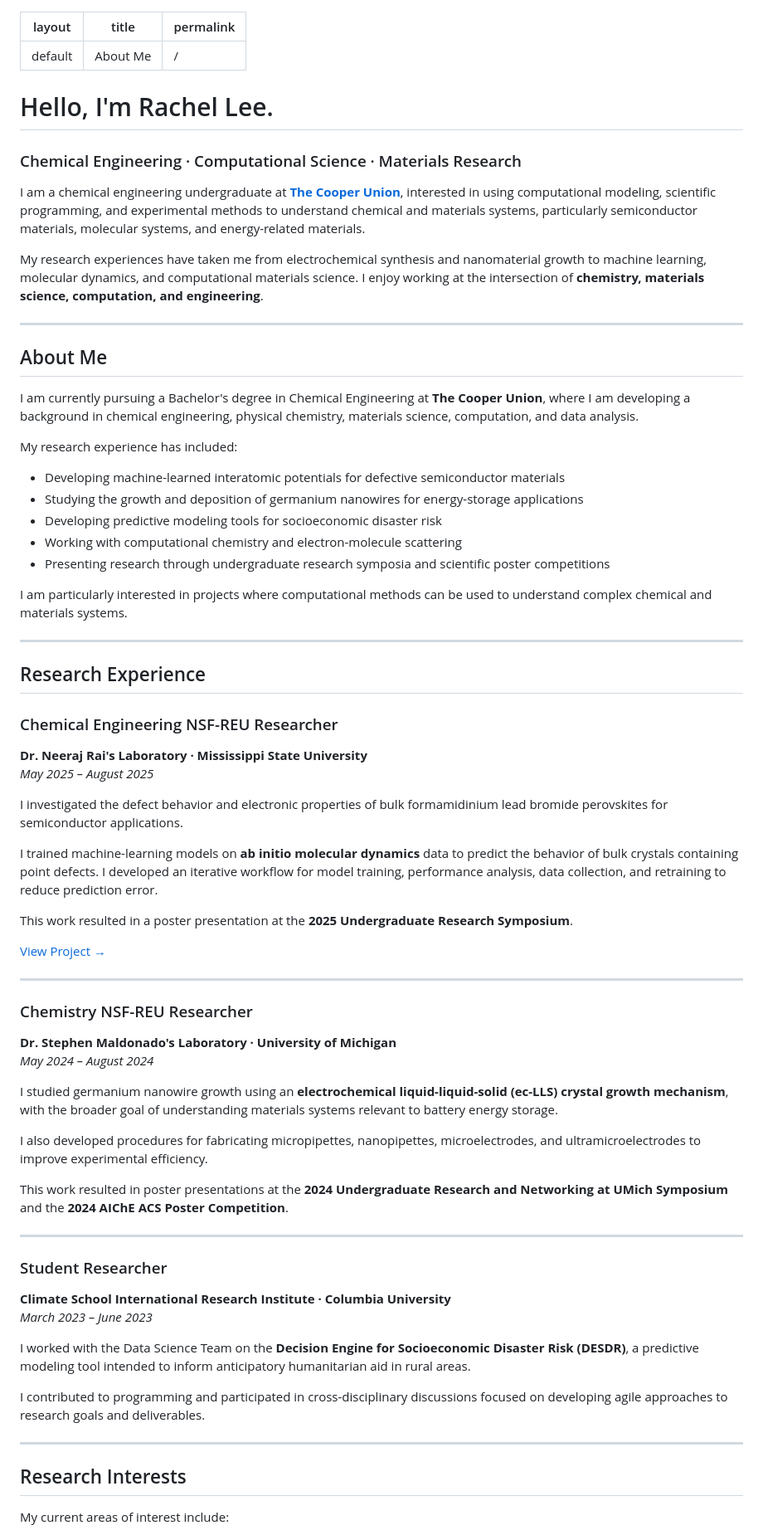
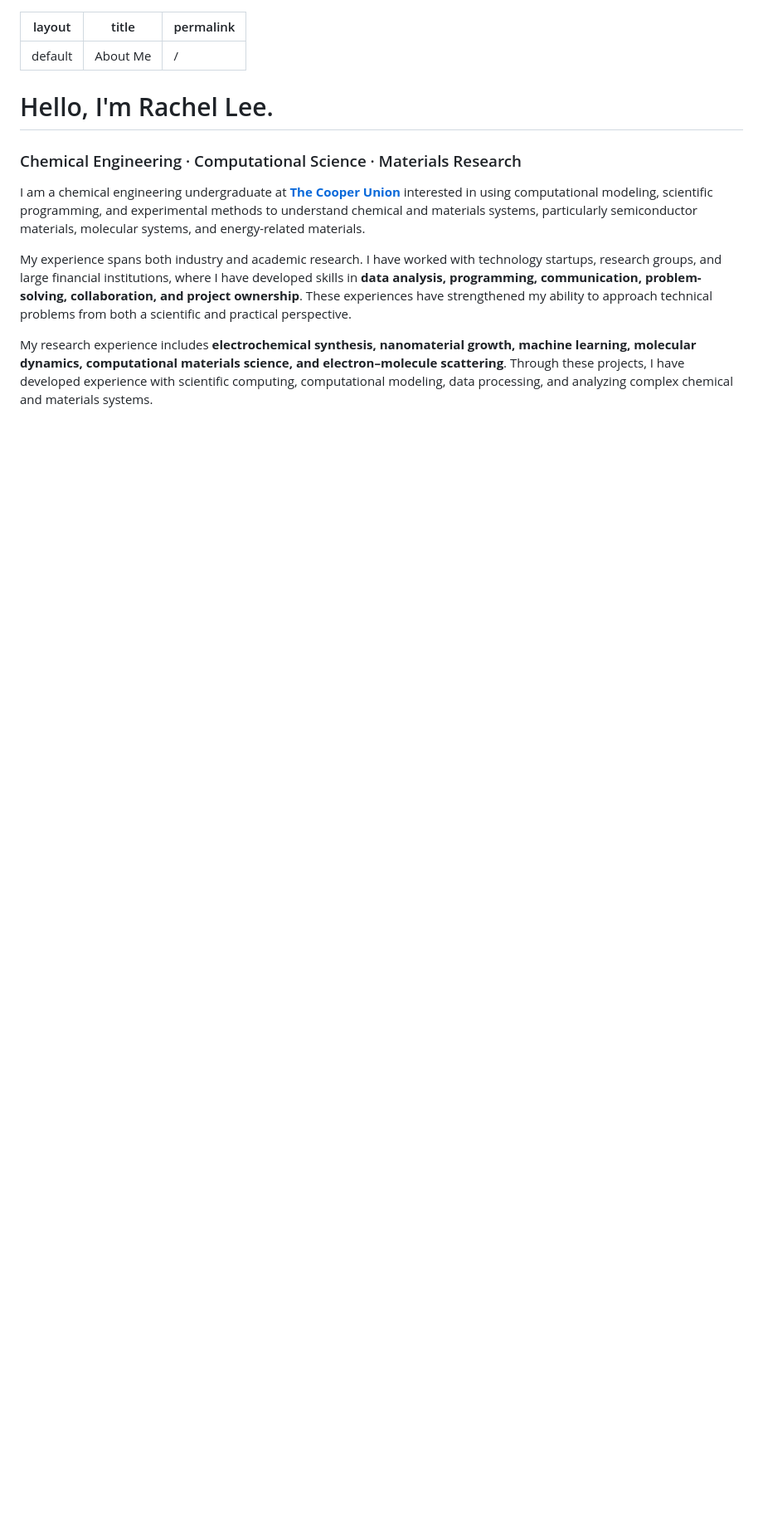
Before and after one commit to rxchel/rachellee, a Markdown page: index.md, the part around one of its changes. Shown at 83% size. GitHub-like rendering; blank space fills up the shorter version.

```diff
--- a/index.md
+++ b/index.md
@@ -8,92 +8,12 @@ permalink: /
 
 ### Chemical Engineering · Computational Science · Materials Research
 
-I am a chemical engineering undergraduate at [**The Cooper Union**](https://cooper.edu/admissions/facts), interested
-in using computational modeling, scientific programming, and experimental
-methods to understand chemical and materials systems, particularly semiconductor materials, molecular systems, and energy-related materials.
+I am a chemical engineering undergraduate at [**The Cooper Union**](https://cooper.edu/admissions/facts)
+interested in using computational modeling, scientific programming, and experimental
+methods to understand chemical and materials systems, particularly semiconductor materials,
+molecular systems, and energy-related materials.
 
-My research experiences have taken me from electrochemical synthesis and
-nanomaterial growth to machine learning, molecular dynamics, and computational
-materials science. I enjoy working at the intersection of **chemistry,
-materials science, computation, and engineering**.
+My experience spans both industry and academic research. I have worked with technology startups, research groups, and large financial institutions, where I have developed skills in **data analysis, programming, communication, problem-solving, collaboration, and project ownership**. These experiences have strengthened my ability to approach technical problems from both a scientific and practical perspective.
 
----
+My research experience includes **electrochemical synthesis, nanomaterial growth, machine learning, molecular dynamics, computational materials science, and electron–molecule scattering**. Through these projects, I have developed experience with scientific computing, computational modeling, data processing, and analyzing complex chemical and materials systems.
 
-## About Me
-
-I am currently pursuing a Bachelor's degree in Chemical Engineering at
-**The Cooper Union**, where I am developing a background in chemical engineering,
-physical chemistry, materials science, computation, and data analysis.
-
-My research experience has included:
-
-- Developing machine-learned interatomic potentials for defective
-  semiconductor materials
-- Studying the growth and deposition of germanium nanowires for energy-storage
-  applications
-- Developing predictive modeling tools for socioeconomic disaster risk
-- Working with computational chemistry and electron-molecule scattering
-- Presenting research through undergraduate research symposia and scientific
-  poster competitions
-
-I am particularly interested in projects where computational methods can be
-used to understand complex chemical and materials systems.
-
----
-
-## Research Experience
-
-### Chemical Engineering NSF-REU Researcher
-**Dr. Neeraj Rai's Laboratory · Mississippi State University**
-*May 2025 – August 2025*
-
-I investigated the defect behavior and electronic properties of bulk
-formamidinium lead bromide perovskites for semiconductor applications.
-
-I trained machine-learning models on **ab initio molecular dynamics** data to
-predict the behavior of bulk crystals containing point defects. I developed
-an iterative workflow for model training, performance analysis, data
-collection, and retraining to reduce prediction error.
-
-This work resulted in a poster presentation at the **2025 Undergraduate
-Research Symposium**.
-
-[View Project →](./projects/perovskites/)
-
----
-
-### Chemistry NSF-REU Researcher
-**Dr. Stephen Maldonado's Laboratory · University of Michigan**
-*May 2024 – August 2024*
-
-I studied germanium nanowire growth using an **electrochemical
-liquid-liquid-solid (ec-LLS) crystal growth mechanism**, with the broader goal
-of understanding materials systems relevant to battery energy storage.
-
-I also developed procedures for fabricating micropipettes, nanopipettes,
-microelectrodes, and ultramicroelectrodes to improve experimental efficiency.
-
-This work resulted in poster presentations at the **2024 Undergraduate
-Research and Networking at UMich Symposium** and the **2024 AIChE ACS Poster
-Competition**.
-
----
-
-### Student Researcher
-**Climate School International Research Institute · Columbia University**
-*March 2023 – June 2023*
-
-I worked with the Data Science Team on the **Decision Engine for Socioeconomic
-Disaster Risk (DESDR)**, a predictive modeling tool intended to inform
-anticipatory humanitarian aid in rural areas.
-
-I contributed to programming and participated in cross-disciplinary
-discussions focused on developing agile approaches to research goals and
-deliverables.
-
----
-
-## Research Interests
-
-My current areas of interest include:
-
```
Also changed, not shown: other parts of index.md (+37 -93 lines).
